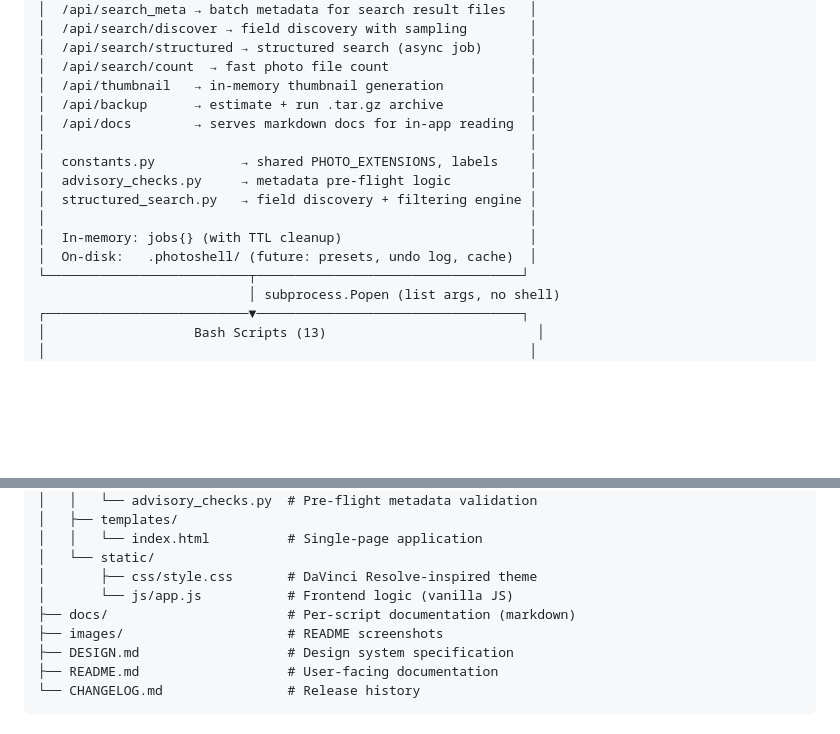
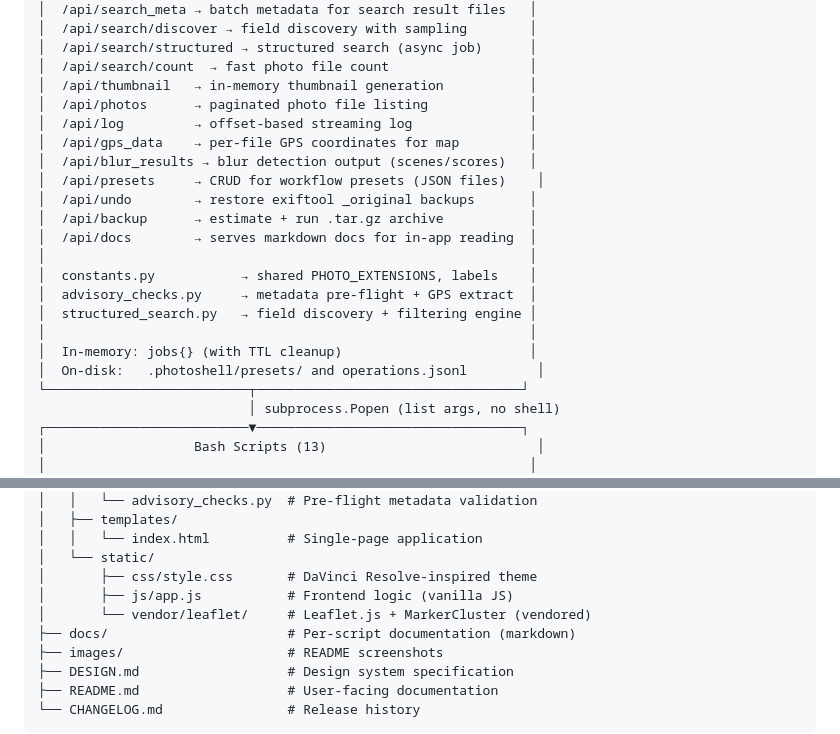
Before and after one commit to igoros777/photoshell, a Markdown page: ARCHITECTURE.md, 2 parts joined by grey strips. Rendered like a GitHub page; blank space fills up the shorter version.

Commit message:
feat: enhance architecture documentation with new API endpoints and features

```diff
--- a/ARCHITECTURE.md
+++ b/ARCHITECTURE.md
@@ -29,15 +29,21 @@ PhotoShell is a local-first photo workflow toolkit. It has two layers: a set of
 │  /api/search/structured → structured search (async job)      │
 │  /api/search/count  → fast photo file count                  │
 │  /api/thumbnail   → in-memory thumbnail generation           │
+│  /api/photos      → paginated photo file listing             │
+│  /api/log         → offset-based streaming log               │
+│  /api/gps_data    → per-file GPS coordinates for map         │
+│  /api/blur_results → blur detection output (scenes/scores)   │
+│  /api/presets     → CRUD for workflow presets (JSON files)    │
+│  /api/undo        → restore exiftool _original backups       │
 │  /api/backup      → estimate + run .tar.gz archive           │
 │  /api/docs        → serves markdown docs for in-app reading  │
 │                                                              │
 │  constants.py           → shared PHOTO_EXTENSIONS, labels    │
-│  advisory_checks.py     → metadata pre-flight logic          │
+│  advisory_checks.py     → metadata pre-flight + GPS extract  │
 │  structured_search.py   → field discovery + filtering engine │
 │                                                              │
 │  In-memory: jobs{} (with TTL cleanup)                        │
-│  On-disk:   .photoshell/ (future: presets, undo log, cache)  │
+│  On-disk:   .photoshell/presets/ and operations.jsonl         │
 └──────────────────────────┬──────────────────────────────────┘
                            │ subprocess.Popen (list args, no shell)
 ┌──────────────────────────▼──────────────────────────────────┐
@@ -87,7 +93,8 @@ photoshell/
 │   │   └── index.html          # Single-page application
 │   └── static/
 │       ├── css/style.css       # DaVinci Resolve-inspired theme
-│       └── js/app.js           # Frontend logic (vanilla JS)
+│       ├── js/app.js           # Frontend logic (vanilla JS)
+│       └── vendor/leaflet/     # Leaflet.js + MarkerCluster (vendored)
 ├── docs/                       # Per-script documentation (markdown)
 ├── images/                     # README screenshots
 ├── DESIGN.md                   # Design system specification
```
Also changed, not shown: README.md (+10 -1 lines).
